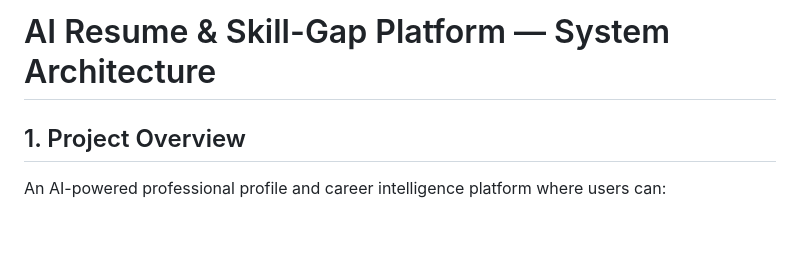
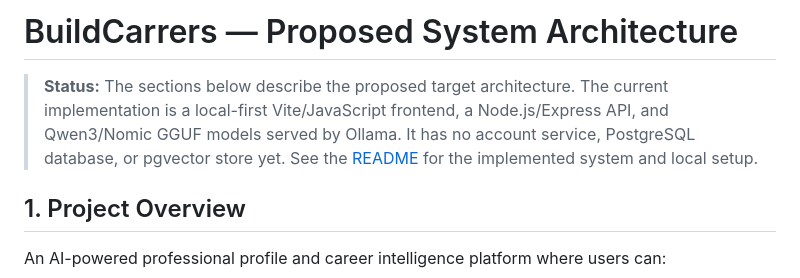
Before and after one commit to lakshithatturi/buildcarrer, a Markdown page: qualcomm_resume_rag_architecture.md, the part around the change. GitHub-like rendering; blank space fills up the shorter version.

Commit message:
docs: add project overview and current architecture

```diff
--- a/qualcomm_resume_rag_architecture.md
+++ b/qualcomm_resume_rag_architecture.md
@@ -1,4 +1,6 @@
-# AI Resume & Skill-Gap Platform — System Architecture
+# BuildCarrers — Proposed System Architecture
+
+> **Status:** The sections below describe the proposed target architecture. The current implementation is a local-first Vite/JavaScript frontend, a Node.js/Express API, and Qwen3/Nomic GGUF models served by Ollama. It has no account service, PostgreSQL database, or pgvector store yet. See the [README](README.md) for the implemented system and local setup.
 
 ## 1. Project Overview
 
```
Also changed, not shown: README.md (added, +66 -0 lines).
